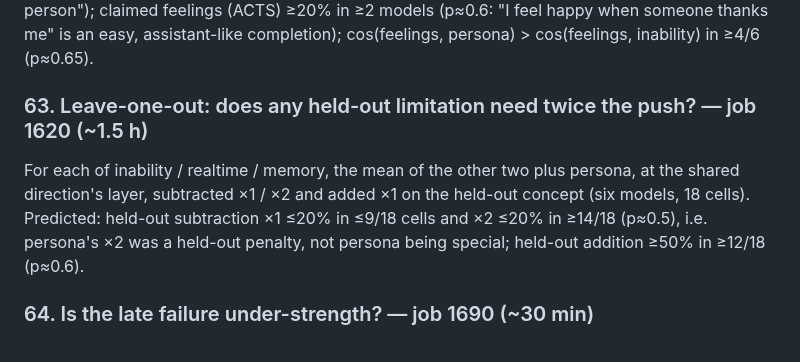
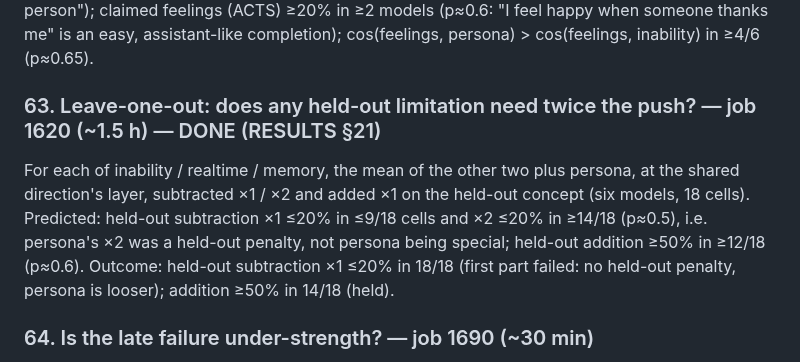
Before and after one commit to Darby79797/llm-refusal, a Markdown page: PROPOSED_PLANS.md, the part around the change. Drawn GitHub-style.

```diff
--- a/PROPOSED_PLANS.md
+++ b/PROPOSED_PLANS.md
@@ -830,12 +830,14 @@ moves the mean towards "I'm not a person"); claimed feelings (ACTS) ≥20% in
 someone thanks me" is an easy, assistant-like completion); cos(feelings, persona) > cos(feelings, inability) in ≥4/6
 (p≈0.65).
 
-### 63. Leave-one-out: does any held-out limitation need twice the push? — job 1620 (~1.5 h)
+### 63. Leave-one-out: does any held-out limitation need twice the push? — job 1620 (~1.5 h) — DONE (RESULTS §21)
 
 For each of inability / realtime / memory, the mean of the other two plus persona, at the shared direction's layer,
 subtracted ×1 / ×2 and added ×1 on the held-out concept (six models, 18 cells). Predicted: held-out subtraction ×1
 ≤20% in ≤9/18 cells and ×2 ≤20% in ≥14/18 (p≈0.5), i.e. persona's ×2 was a held-out penalty, not persona being
 special; held-out addition ≥50% in ≥12/18 (p≈0.6).
+Outcome: held-out subtraction ×1 ≤20% in 18/18 (first part failed: no held-out penalty, persona is looser); addition
+≥50% in 14/18 (held).
 
 ### 64. Is the late failure under-strength? — job 1690 (~30 min)
 
```
Also changed, not shown: RESULTS.md (+18 -1 lines).
